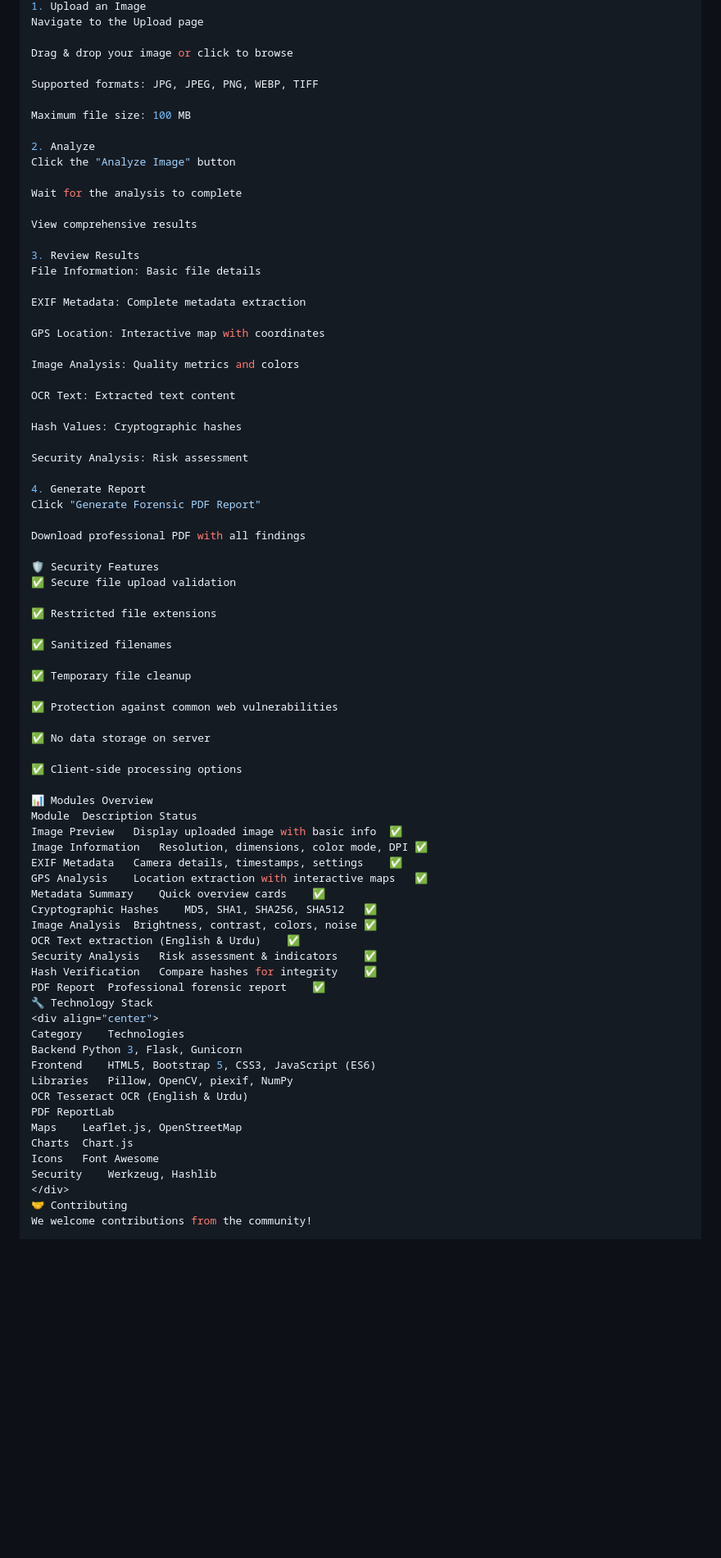
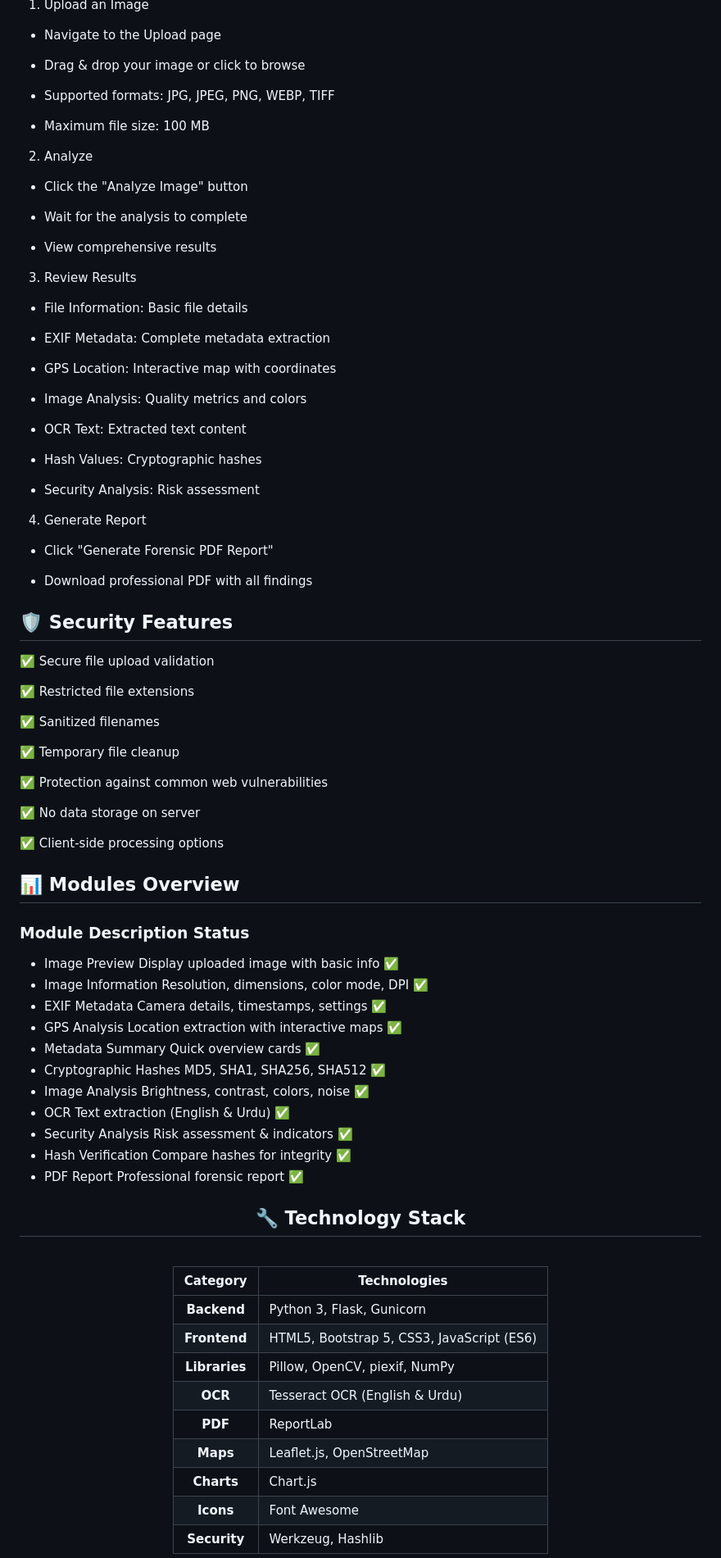
Before and after one commit to talhabaig007/nexaimage-forensics, a Markdown page: README.md, the part around one of its changes. Shown at 82% size. Rendered like a GitHub page; blank space fills up the shorter version.

```diff
--- a/README.md
+++ b/README.md
@@ -215,40 +229,40 @@ nexaimage-forensics/
 1. Upload an Image
-Navigate to the Upload page
+- Navigate to the Upload page
 
-Drag & drop your image or click to browse
+- Drag & drop your image or click to browse
 
-Supported formats: JPG, JPEG, PNG, WEBP, TIFF
+- Supported formats: JPG, JPEG, PNG, WEBP, TIFF
 
-Maximum file size: 100 MB
+- Maximum file size: 100 MB
 
 2. Analyze
-Click the "Analyze Image" button
+- Click the "Analyze Image" button
 
-Wait for the analysis to complete
+- Wait for the analysis to complete
 
-View comprehensive results
+- View comprehensive results
 
 3. Review Results
-File Information: Basic file details
+- File Information: Basic file details
 
-EXIF Metadata: Complete metadata extraction
+- EXIF Metadata: Complete metadata extraction
 
-GPS Location: Interactive map with coordinates
+- GPS Location: Interactive map with coordinates
 
-Image Analysis: Quality metrics and colors
+- Image Analysis: Quality metrics and colors
 
-OCR Text: Extracted text content
+- OCR Text: Extracted text content
 
-Hash Values: Cryptographic hashes
+- Hash Values: Cryptographic hashes
 
-Security Analysis: Risk assessment
+- Security Analysis: Risk assessment
 
 4. Generate Report
-Click "Generate Forensic PDF Report"
+- Click "Generate Forensic PDF Report"
 
-Download professional PDF with all findings
+- Download professional PDF with all findings
 
-🛡️ Security Features
+## 🛡️ Security Features
 ✅ Secure file upload validation
 
 ✅ Restricted file extensions
@@ -263,32 +277,36 @@ Download professional PDF with all findings
 
 ✅ Client-side processing options
 
-📊 Modules Overview
-Module	Description	Status
-Image Preview	Display uploaded image with basic info	✅
-Image Information	Resolution, dimensions, color mode, DPI	✅
-EXIF Metadata	Camera details, timestamps, settings	✅
-GPS Analysis	Location extraction with interactive maps	✅
-Metadata Summary	Quick overview cards	✅
-Cryptographic Hashes	MD5, SHA1, SHA256, SHA512	✅
-Image Analysis	Brightness, contrast, colors, noise	✅
-OCR	Text extraction (English & Urdu)	✅
-Security Analysis	Risk assessment & indicators	✅
-Hash Verification	Compare hashes for integrity	✅
-PDF Report	Professional forensic report	✅
-🔧 Technology Stack
+## 📊 Modules Overview
+### Module	Description	Status
+- Image Preview	Display uploaded image with basic info	✅
+- Image Information	Resolution, dimensions, color mode, DPI	✅
+- EXIF Metadata	Camera details, timestamps, settings	✅
+- GPS Analysis	Location extraction with interactive maps	✅
+- Metadata Summary	Quick overview cards	✅
+- Cryptographic Hashes	MD5, SHA1, SHA256, SHA512	✅
+- Image Analysis	Brightness, contrast, colors, noise	✅
+- OCR	Text extraction (English & Urdu)	✅
+- Security Analysis	Risk assessment & indicators	✅
+- Hash Verification	Compare hashes for integrity	✅
+- PDF Report	Professional forensic report	✅
 <div align="center">
-Category	Technologies
-Backend	Python 3, Flask, Gunicorn
-Frontend	HTML5, Bootstrap 5, CSS3, JavaScript (ES6)
-Libraries	Pillow, OpenCV, piexif, NumPy
-OCR	Tesseract OCR (English & Urdu)
-PDF	ReportLab
-Maps	Leaflet.js, OpenStreetMap
-Charts	Chart.js
-Icons	Font Awesome
-Security	Werkzeug, Hashlib
+
+## 🔧 Technology Stack
+
+<br>
+
+| Category | Technologies |
+|:--------:|--------------|
+| **Backend** | Python 3, Flask, Gunicorn |
+| **Frontend** | HTML5, Bootstrap 5, CSS3, JavaScript (ES6) |
+| **Libraries** | Pillow, OpenCV, piexif, NumPy |
+| **OCR** | Tesseract OCR (English & Urdu) |
+| **PDF** | ReportLab |
+| **Maps** | Leaflet.js, OpenStreetMap |
+| **Charts** | Chart.js |
+| **Icons** | Font Awesome |
+| **Security** | Werkzeug, Hashlib |
+
 </div>
-🤝 Contributing
-We welcome contributions from the community!
 
```
Also changed, not shown: other parts of README.md (+69 -146 lines).
